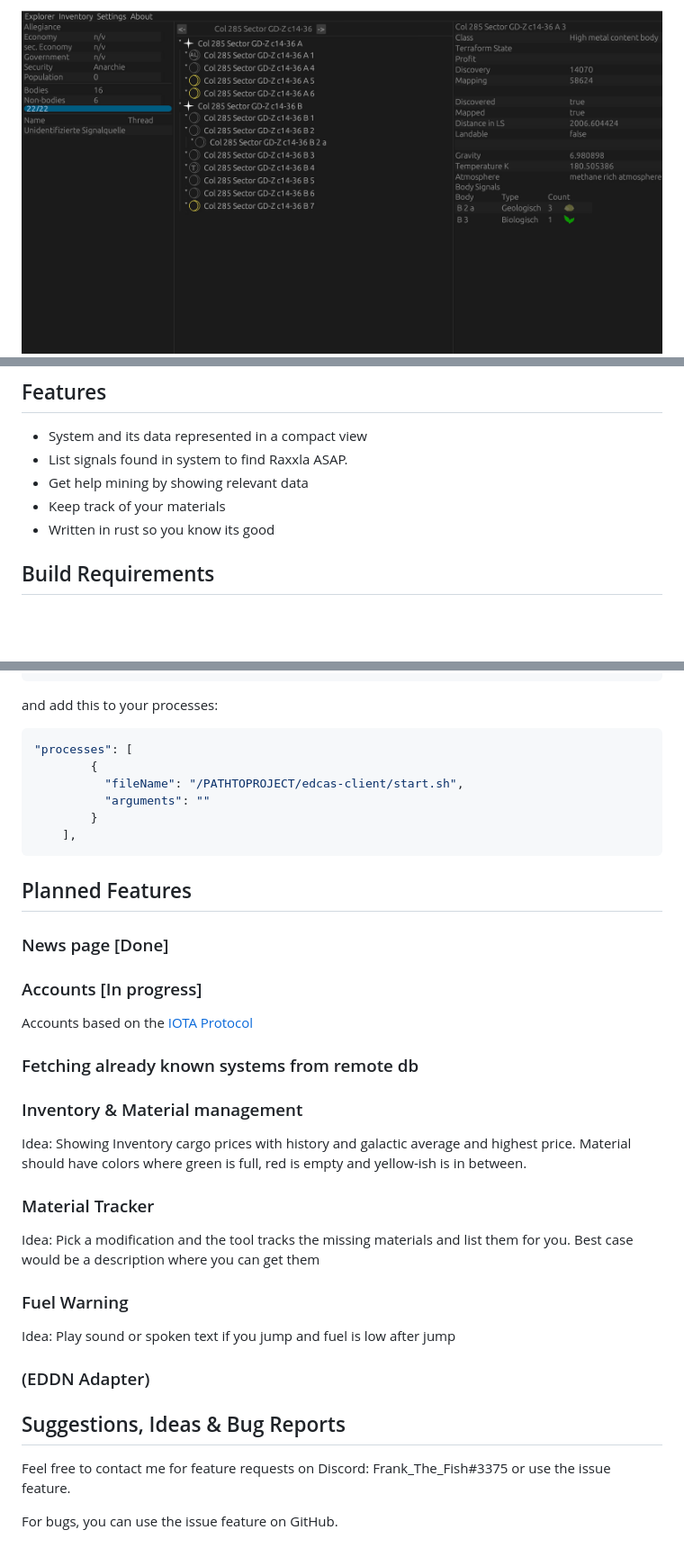
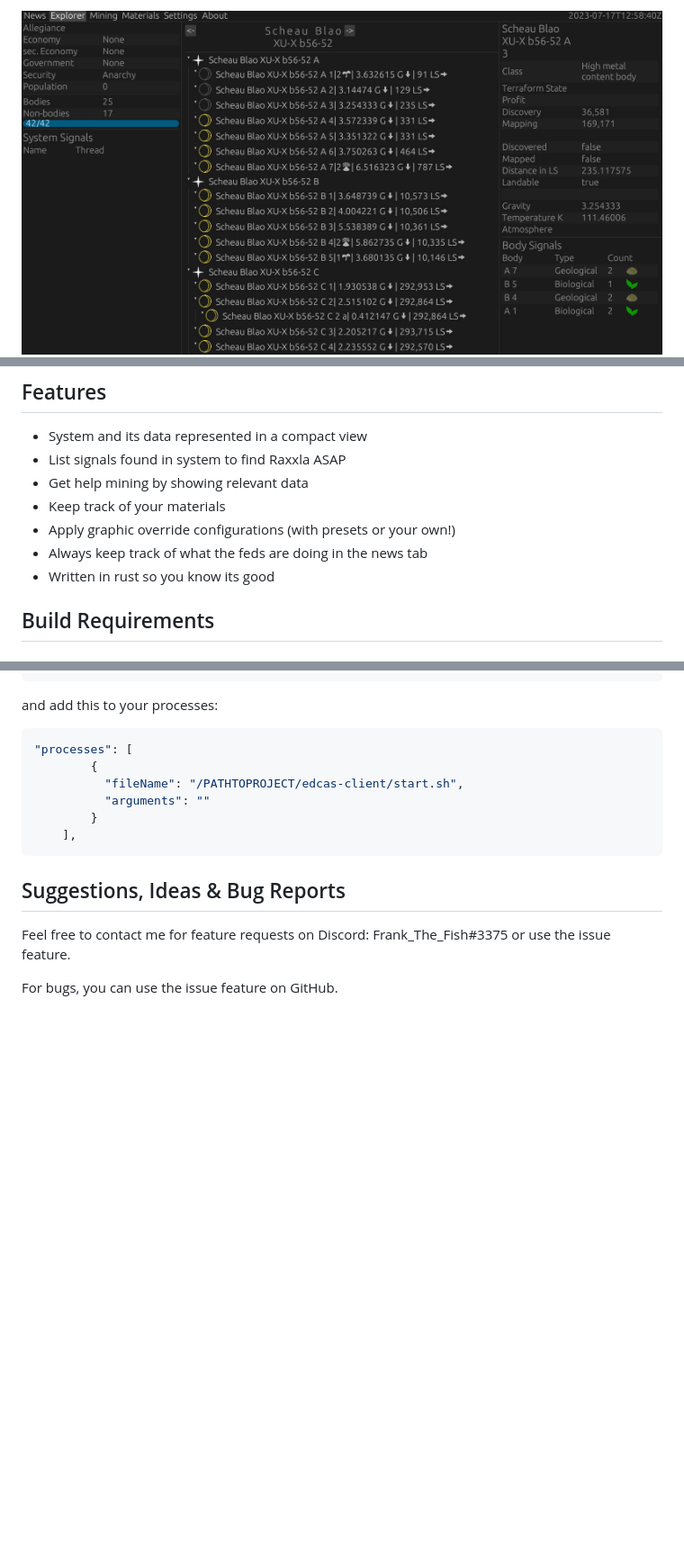
Before and after one commit to arne-fuchs/edcas-client, a Markdown page: README.md, 3 parts joined by grey strips. Shown: that part at 90% size. Rendered like a GitHub page; pictures changed too: graphics/screenshots/explorer-screenshot.jpg; blank space fills up the shorter version.

Commit message:
Updated to 0.2.0

````diff
--- a/README.md
+++ b/README.md
@@ -10,9 +20,11 @@ Shows system information compact for explorer.
 ## Features
 
 * System and its data represented in a compact view
-* List signals found in system to find Raxxla ASAP.
+* List signals found in system to find Raxxla ASAP
 * Get help mining by showing relevant data
 * Keep track of your materials
+* Apply graphic override configurations (with presets or your own!)
+* Always keep track of what the feds are doing in the news tab
 * Written in rust so you know its good
 
 ## Build Requirements
@@ -69,22 +81,6 @@ and add this to your processes:
     ],
 ```
 
-## Planned Features
-
-### News page [Done]
-### Accounts [In progress]
-Accounts based on the <a href=https://www.iota.org/ >IOTA Protocol<a/>
-### Fetching already known systems from remote db
-### Inventory & Material management
-Idea: Showing Inventory cargo prices with history and galactic average and highest price.
-Material should have colors where green is full, red is empty and yellow-ish is in between.
-### Material Tracker
-Idea: Pick a modification and the tool tracks the missing materials and list them for you.
-Best case would be a description where you can get them
-### Fuel Warning
-Idea: Play sound or spoken text if you jump and fuel is low after jump
-### (EDDN Adapter)
-
 
 ## Suggestions, Ideas & Bug Reports
 Feel free to contact me for feature requests on Discord: Frank_The_Fish#3375 or use the issue feature.
````
Also changed, not shown: other parts of README.md (+11 -1 lines), graphics/screenshots/settings-screenshot.jpg (added).
